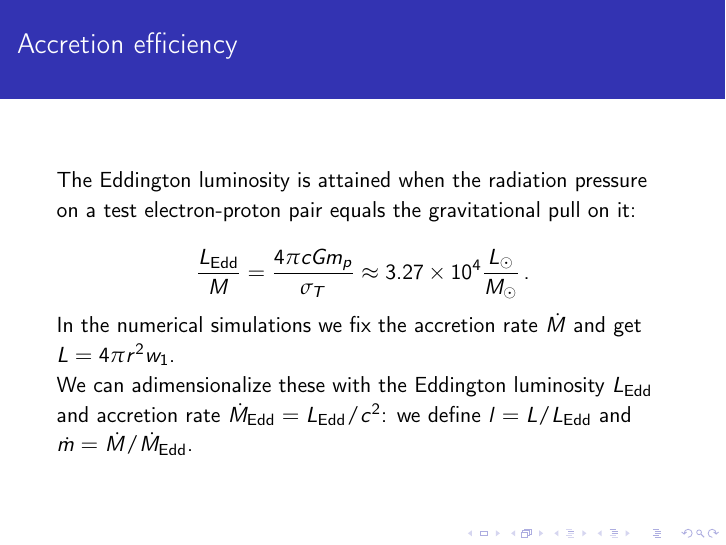
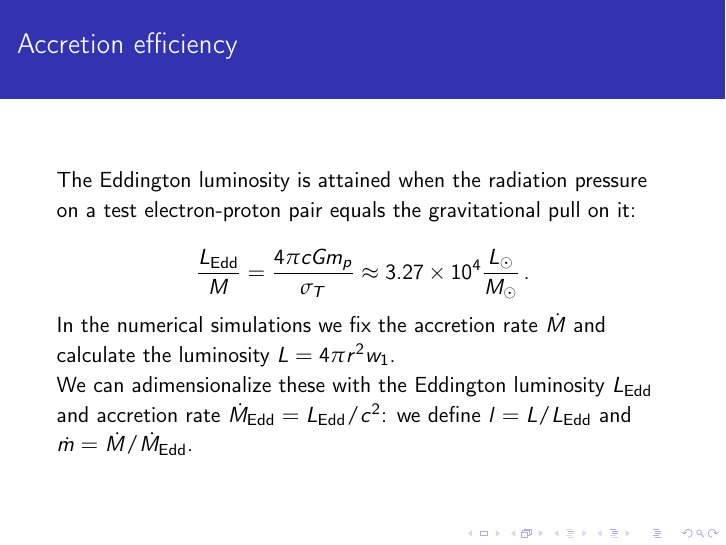
Before and after one commit to jacopok/Tesi-Triennale, LaTeX slides (presentation/main.tex): page 11 of 12. The pictures show the PDF file presentation/main.pdf that the author committed with the source.

Commit message:
clarified a bit on luminosity

```diff
--- a/presentation/main.tex
+++ b/presentation/main.tex
@@ -178,7 +178,7 @@
         \frac{L_{\text{Edd}}}{M} = \frac{4 \pi c G m_p}{\sigma_T} \approx \num{3.27e4} \frac{L_{\odot}}{M_{\odot}}  \,.
     \end{equation*}
 
-    In the numerical simulations we fix the accretion rate \(\dot{M}\) and get \(L = 4 \pi r^2 w_1\).
+    In the numerical simulations we fix the accretion rate \(\dot{M}\) and calculate the luminosity \(L = 4 \pi r^2 w_1\).
 
     We can adimensionalize these with the Eddington luminosity \(L_{\text{Edd}}\)  and accretion rate \(\dot{M}_{\text{Edd}} = L_{\text{Edd}} / c^2\):
     we define \(l = L / L_{\text{Edd}}\) and \(\dot{m} = \dot{M} /\dot{M}_{\text{Edd}}\).
```
Also changed, not shown: presentation/main.pdf.
